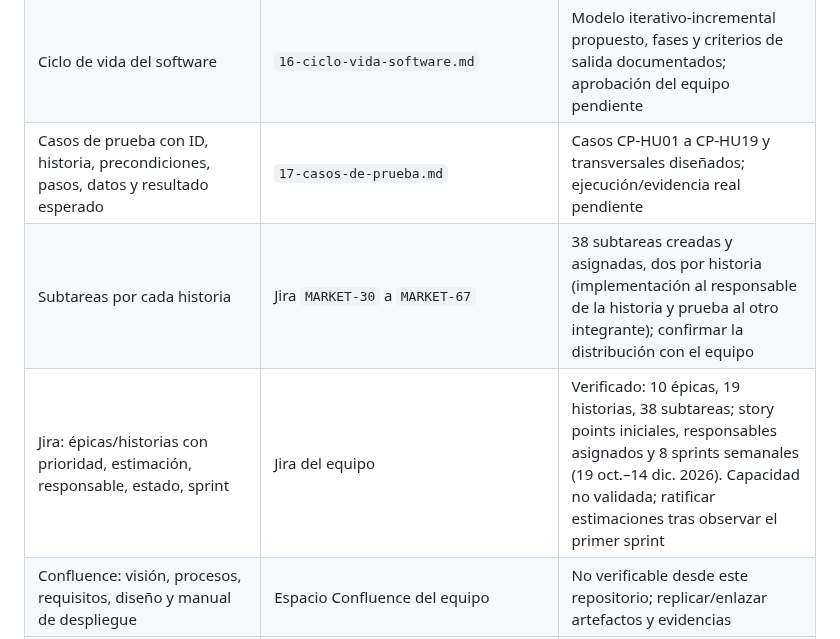
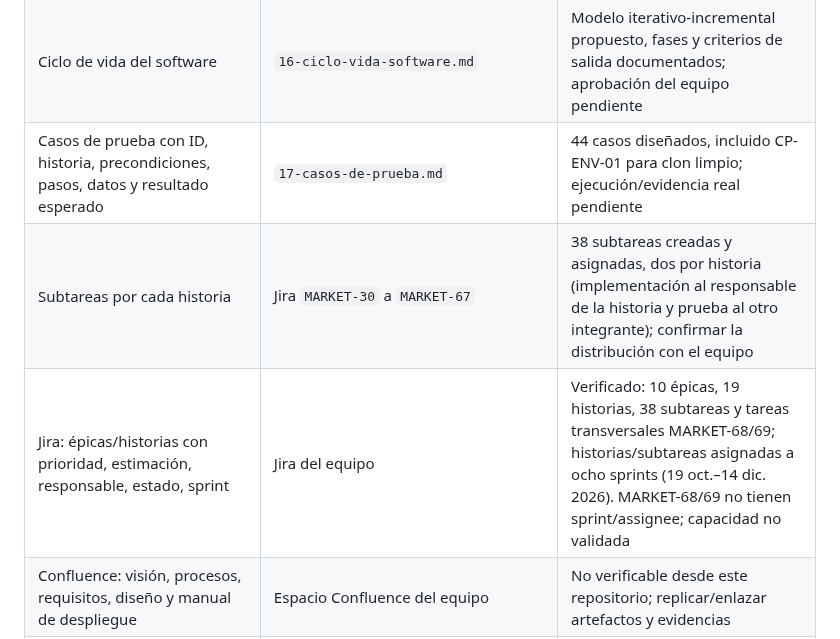
Before and after one commit to Rocky72153/marketplace-alojamientos, a Markdown page: docs/entrega-1/13-checklist-entrega.md, the part around the change. Drawn GitHub-style.

Commit message:
docs: record Jira cross-cutting follow-up tasks

```diff
--- a/docs/entrega-1/13-checklist-entrega.md
+++ b/docs/entrega-1/13-checklist-entrega.md
@@ -22,9 +22,9 @@ Esta lista se cruza con los productos esperados y las exigencias de la guía del
 | Registro de decisiones y preguntas abiertas | `docs/DECISIONS.md` | Preguntas y propuestas registradas; decisiones requieren aprobación real |
 | Requisitos del negocio explícitos derivados de objetivos del enunciado | `15-requisitos-negocio.md` | Catálogo RBN-001 a RBN-009 preparado; validar indicadores y trazabilidad con el equipo |
 | Ciclo de vida del software | `16-ciclo-vida-software.md` | Modelo iterativo-incremental propuesto, fases y criterios de salida documentados; aprobación del equipo pendiente |
-| Casos de prueba con ID, historia, precondiciones, pasos, datos y resultado esperado | `17-casos-de-prueba.md` | Casos CP-HU01 a CP-HU19 y transversales diseñados; ejecución/evidencia real pendiente |
+| Casos de prueba con ID, historia, precondiciones, pasos, datos y resultado esperado | `17-casos-de-prueba.md` | 44 casos diseñados, incluido CP-ENV-01 para clon limpio; ejecución/evidencia real pendiente |
 | Subtareas por cada historia | Jira `MARKET-30` a `MARKET-67` | 38 subtareas creadas y asignadas, dos por historia (implementación al responsable de la historia y prueba al otro integrante); confirmar la distribución con el equipo |
-| Jira: épicas/historias con prioridad, estimación, responsable, estado, sprint | Jira del equipo | Verificado: 10 épicas, 19 historias, 38 subtareas; story points iniciales, responsables asignados y 8 sprints semanales (19 oct.–14 dic. 2026). Capacidad no validada; ratificar estimaciones tras observar el primer sprint |
+| Jira: épicas/historias con prioridad, estimación, responsable, estado, sprint | Jira del equipo | Verificado: 10 épicas, 19 historias, 38 subtareas y tareas transversales MARKET-68/69; historias/subtareas asignadas a ocho sprints (19 oct.–14 dic. 2026). MARKET-68/69 no tienen sprint/assignee; capacidad no validada |
 | Confluence: visión, procesos, requisitos, diseño y manual de despliegue | Espacio Confluence del equipo | No verificable desde este repositorio; replicar/enlazar artefactos y evidencias |
 | GitHub: repositorio, ramas, commits coherentes, PR y releases | Repositorio y ramas actuales | PR #5 abierto y sin revisión registrada; la CI pasa en HEAD `82371a3` pero hay commits posteriores que requieren nueva ejecución; SonarCloud está omitido. Protección de ramas y release pendientes |
 | GitHub Actions: compilar/construir, verificaciones y pruebas por PR | `.github/workflows/ci.yml` | Run `38600164927`: Backend, Frontend y Documentation CI pasaron para `82371a3`; ejecutar y revisar la CI asociada al HEAD final antes del merge |
```
